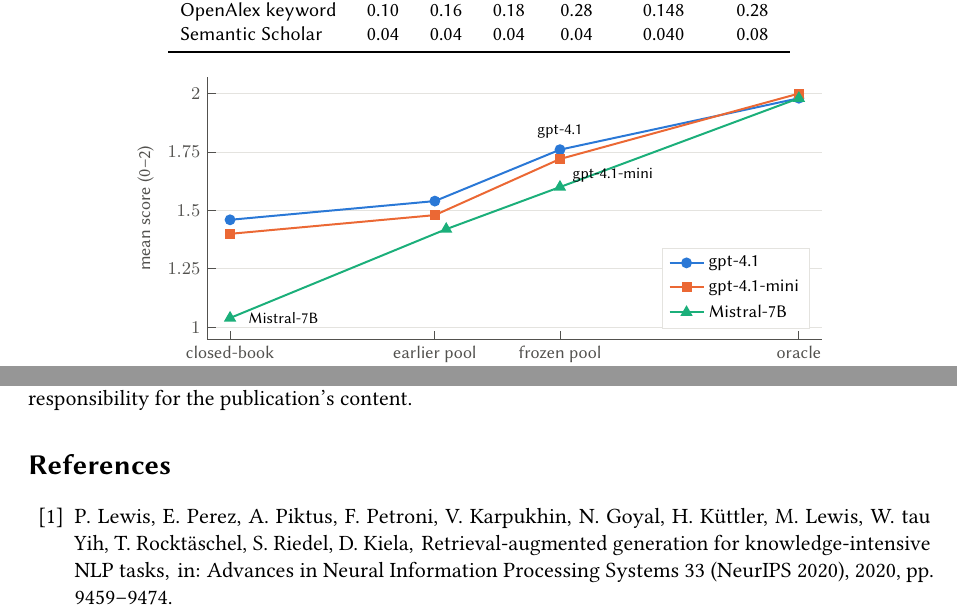
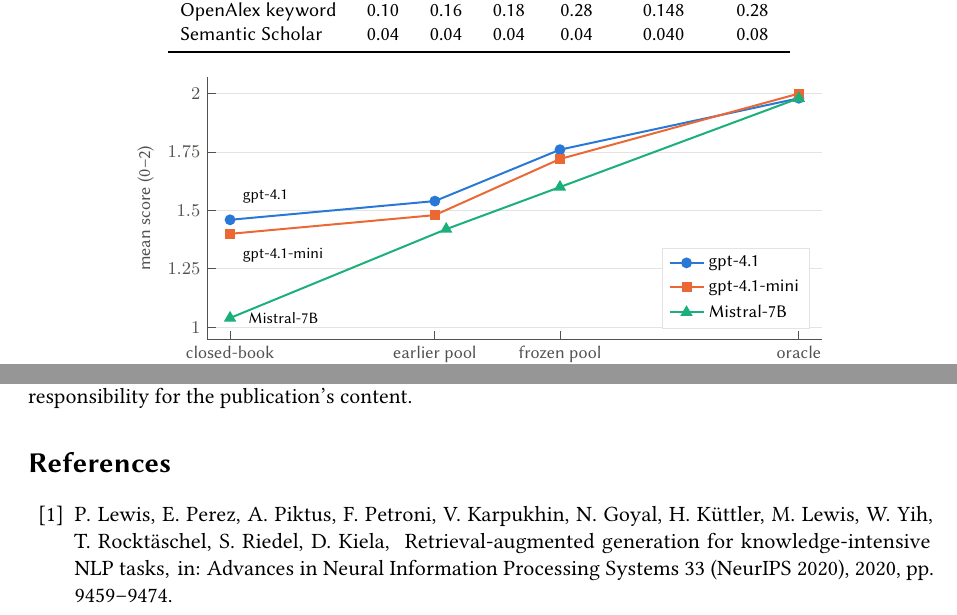
Before and after one commit to hadigghazi/dblp-dashboard, a LaTeX document (research/dblpqa-paper/main.tex): two parts of pages 5 and 8 of 10, joined at a grey line, cut so that both start at the same text. Compiled offline with pdfLaTeX; a LaTeX package or settings file that is missing is left out.

Commit message:
Paper: move figure labels off the lines; fix a bib author name; ignore build output
Co-Authored-By: Claude Opus 5.5 <noreply@anthropic.com>

```diff
--- a/research/dblpqa-paper/main.tex
+++ b/research/dblpqa-paper/main.tex
@@ -339,9 +339,10 @@ public services achieves.
 \addlegendentry{gpt-4.1-mini}
 \addplot[color=seriesC, mark=triangle*, mark size=2.6pt] coordinates {(0,1.04) (38,1.42) (58,1.60) (100,1.98)};
 \addlegendentry{Mistral-7B}
+%% direct labels at the left ends, where the three lines are furthest apart
 \node[font=\scriptsize, text=black, anchor=west] at (axis cs:2,1.04) {Mistral-7B};
-\node[font=\scriptsize, text=black, anchor=south] at (axis cs:58,1.78) {gpt-4.1};
-\node[font=\scriptsize, text=black, anchor=north west] at (axis cs:59,1.71) {gpt-4.1-mini};
+\node[font=\scriptsize, text=black, anchor=south west] at (axis cs:1,1.50) {gpt-4.1};
+\node[font=\scriptsize, text=black, anchor=north west] at (axis cs:1,1.37) {gpt-4.1-mini};
 \end{axis}
 \end{tikzpicture}
 \caption{Mean score against the share of questions whose source abstract reaches the context: closed-book,
```
Also changed, not shown: research/dblpqa-paper/references.bib (+1 -1 lines), 1 other file.
